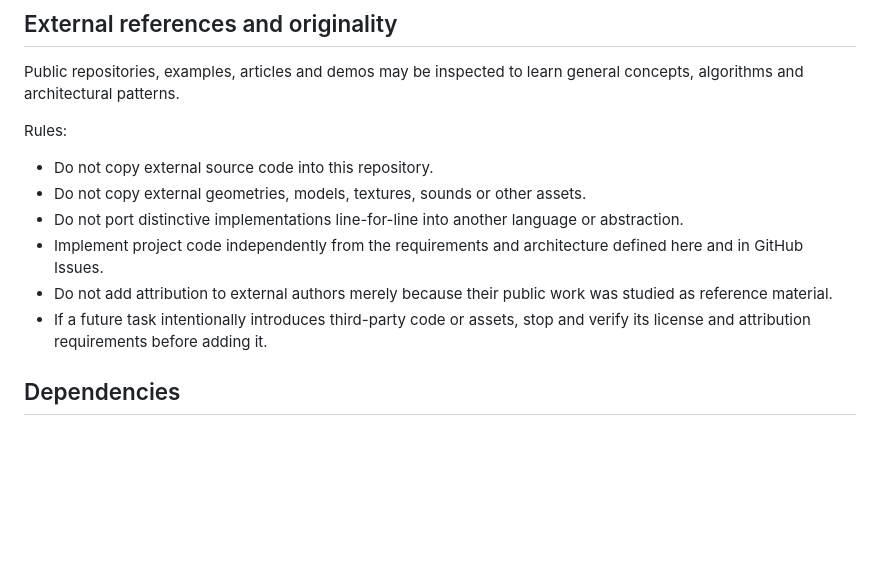
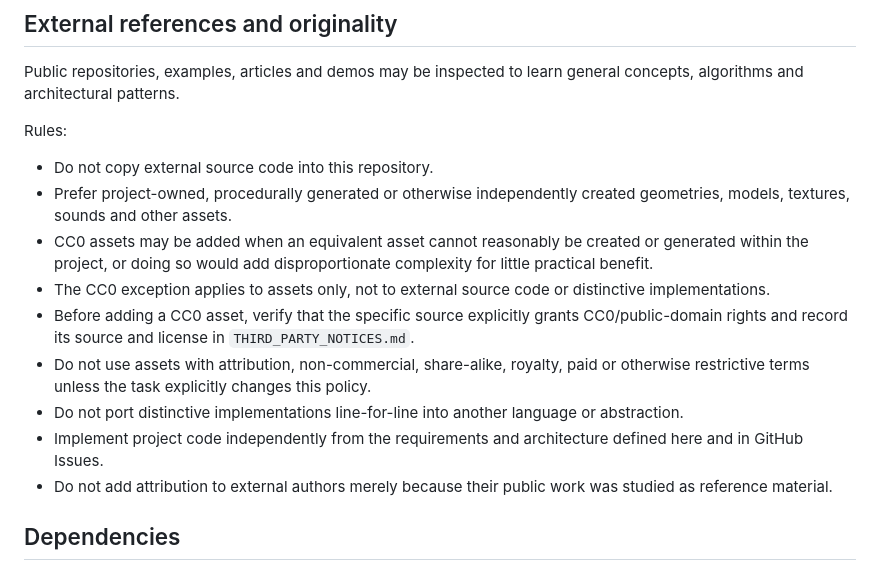
Before and after one commit to PawelWielga/Dihor.GameKit.Dice, a Markdown page: AGENTS.md, the part around the change. Drawn GitHub-style; blank space fills up the shorter version.

Commit message:
docs: allow necessary CC0 assets

```diff
--- a/AGENTS.md
+++ b/AGENTS.md
@@ -104,11 +104,14 @@ Public repositories, examples, articles and demos may be inspected to learn gene
 Rules:
 
 - Do not copy external source code into this repository.
-- Do not copy external geometries, models, textures, sounds or other assets.
+- Prefer project-owned, procedurally generated or otherwise independently created geometries, models, textures, sounds and other assets.
+- CC0 assets may be added when an equivalent asset cannot reasonably be created or generated within the project, or doing so would add disproportionate complexity for little practical benefit.
+- The CC0 exception applies to assets only, not to external source code or distinctive implementations.
+- Before adding a CC0 asset, verify that the specific source explicitly grants CC0/public-domain rights and record its source and license in `THIRD_PARTY_NOTICES.md`.
+- Do not use assets with attribution, non-commercial, share-alike, royalty, paid or otherwise restrictive terms unless the task explicitly changes this policy.
 - Do not port distinctive implementations line-for-line into another language or abstraction.
 - Implement project code independently from the requirements and architecture defined here and in GitHub Issues.
 - Do not add attribution to external authors merely because their public work was studied as reference material.
-- If a future task intentionally introduces third-party code or assets, stop and verify its license and attribution requirements before adding it.
 
 ## Dependencies
 
```
